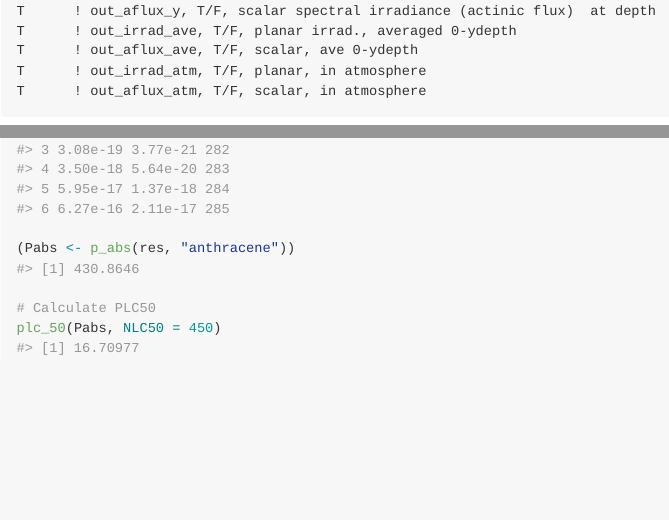
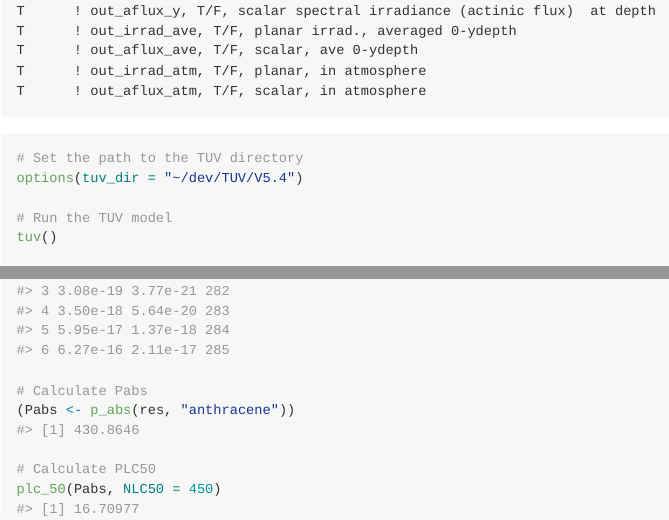
Before and after one commit to bcgov/pahwq, an R Markdown document (README.Rmd): the page in a window 1100 px wide, from 1130 px down, and a second part further down, joined at a grey line. The pictures show the output file README.md that the author committed with the source, drawn offline in the style of GitHub.

Commit message:
More README and documentation

````diff
--- a/README.Rmd
+++ b/README.Rmd
@@ -77,13 +77,16 @@ T      ! out_aflux_atm, T/F, scalar, in atmosphere
 ```
 
 ```{r}
+# Set the path to the TUV directory
 options(tuv_dir = "~/dev/TUV/V5.4")
 
+# Run the TUV model
 tuv()
 
 res <- get_tuv_results(file = "out_irrad_y")
 head(res)
 
+# Calculate Pabs
 (Pabs <- p_abs(res, "anthracene"))
 
 # Calculate PLC50
````
Also changed, not shown: data-raw/DATASET.R (+20 -1 lines), README.md, 2 other files.
